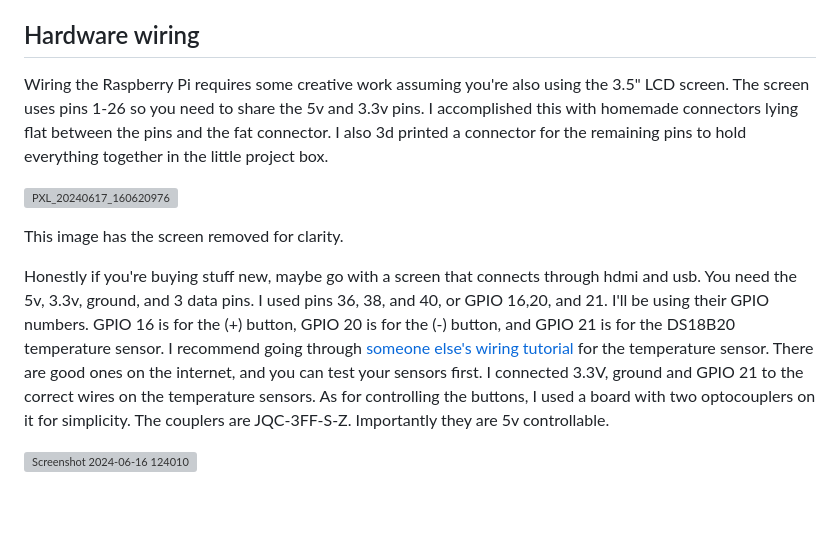
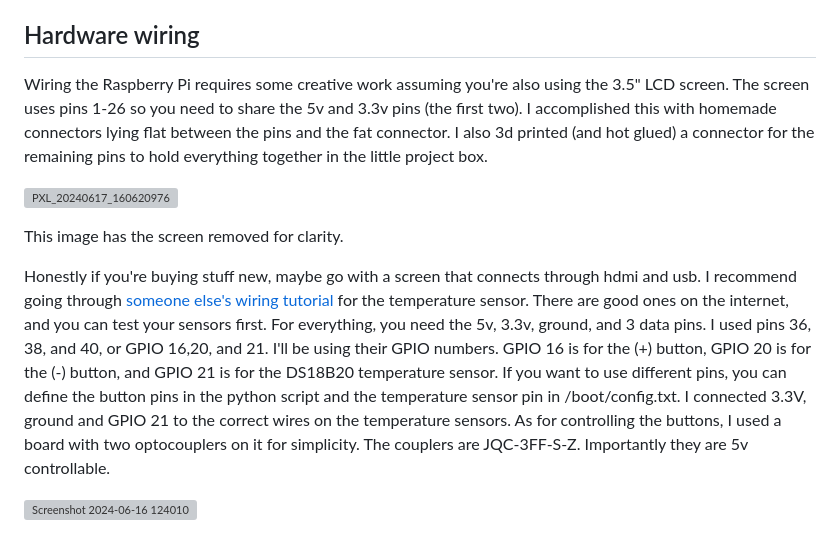
Before and after one commit to eamwind/BrewControlPi, a Markdown page: README.md, the part around the change. Drawn GitHub-style; blank space fills up the shorter version; grey boxes are pictures that could not be loaded.

Commit message:
Update README.md
More explanations

```diff
--- a/README.md
+++ b/README.md
@@ -27,15 +27,14 @@ Remove the screws here. There's a cable connecting the interface board with the
 Now you can solder three wires, one for each button and one for the neutral.  It's a really good idea to be careful here and don't short the board. Check circuit continuity and the function of the buttons with a multimeter.
 
 ## Hardware wiring
-Wiring the Raspberry Pi requires some creative work assuming you're also using the 3.5" LCD screen. The screen uses pins 1-26 so you need to share the 5v and 3.3v pins. I accomplished this with homemade connectors lying flat between the pins and the fat connector. I also 3d printed a connector for the remaining pins to hold everything together in the little project box.
+Wiring the Raspberry Pi requires some creative work assuming you're also using the 3.5" LCD screen. The screen uses pins 1-26 so you need to share the 5v and 3.3v pins (the first two). I accomplished this with homemade connectors lying flat between the pins and the fat connector. I also 3d printed (and hot glued) a connector for the remaining pins to hold everything together in the little project box.
 
 ![PXL_20240617_160620976](https://github.com/eamwind/BrewControlPi/assets/172992640/b2f95a76-7016-42ce-9f3e-3dee77693a55)
 
 This image has the screen removed for clarity.
 
-Honestly if you're buying stuff new, maybe go with a screen that connects through hdmi and usb. You need the 5v, 3.3v, ground, and 3 data pins. I used pins 36, 38, and 40, or GPIO 16,20, and 21. I'll be using their GPIO numbers. GPIO 16 is for the (+) button, GPIO 20 is for the (-) button, and GPIO 21 is for the DS18B20 temperature sensor.
-I recommend going through [someone else's wiring tutorial](https://www.circuitbasics.com/raspberry-pi-DS18B20-temperature-sensor-tutorial/) for the temperature sensor. There are good ones on the internet, and you can test your sensors first.
-I connected 3.3V, ground and GPIO 21 to the correct wires on the temperature sensors.
+Honestly if you're buying stuff new, maybe go with a screen that connects through hdmi and usb.
+I recommend going through [someone else's wiring tutorial](https://www.circuitbasics.com/raspberry-pi-DS18B20-temperature-sensor-tutorial/) for the temperature sensor. There are good ones on the internet, and you can test your sensors first. For everything, you need the 5v, 3.3v, ground, and 3 data pins. I used pins 36, 38, and 40, or GPIO 16,20, and 21. I'll be using their GPIO numbers. GPIO 16 is for the (+) button, GPIO 20 is for the (-) button, and GPIO 21 is for the DS18B20 temperature sensor. If you want to use different pins, you can define the button pins in the python script and the temperature sensor pin in /boot/config.txt. I connected 3.3V, ground and GPIO 21 to the correct wires on the temperature sensors.
 As for controlling the buttons, I used a board with two optocouplers on it for simplicity. The couplers are JQC-3FF-S-Z. Importantly they are 5v controllable.
 
 ![Screenshot 2024-06-16 124010](https://github.com/eamwind/BrewControlPi/assets/172992640/798b10cf-4df5-4696-91bd-3ed12bb21ac0)
```
